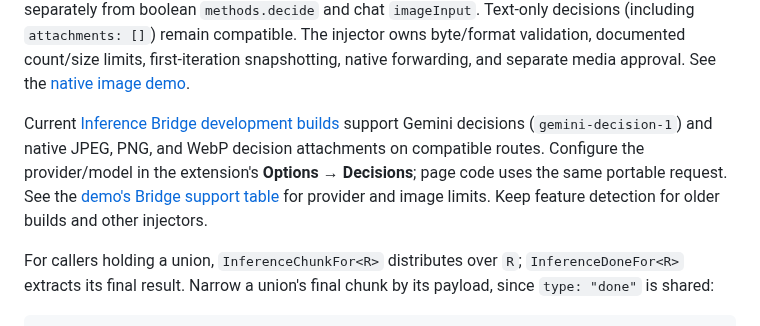
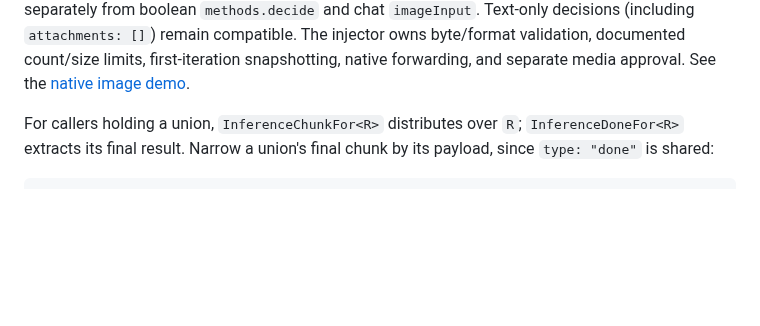
Before and after one commit to SamSamskies/inference-provider-api, a Markdown page: packages/ipa-tools/README.md, the part around the change. Rendered like a GitHub page; blank space fills up the shorter version.

```diff
--- a/packages/ipa-tools/README.md
+++ b/packages/ipa-tools/README.md
@@ -135,14 +135,6 @@ chat `imageInput`. Text-only decisions (including `attachments: []`) remain
 compatible. The injector owns byte/format validation, documented count/size
 limits, first-iteration snapshotting, native forwarding, and separate media
 approval. See the [native image demo](../../examples/decisions/README.md#native-image-demo).
-
-Current [Inference Bridge development builds](https://github.com/SamSamskies/inference-bridge#installation)
-support Gemini decisions (`gemini-decision-1`) and native JPEG, PNG, and WebP
-decision attachments on compatible routes. Configure the provider/model in the
-extension's **Options → Decisions**; page code uses the same portable request.
-See the [demo's Bridge support table](../../examples/decisions/README.md#inference-bridge-support)
-for provider and image limits. Keep feature detection for older builds and
-other injectors.
 
 For callers holding a union, `InferenceChunkFor<R>` distributes over `R`;
 `InferenceDoneFor<R>` extracts its final result. Narrow a union's final chunk
```
Also changed, not shown: README.md (+0 -4 lines), examples/decisions/README.md (+2 -48 lines).
